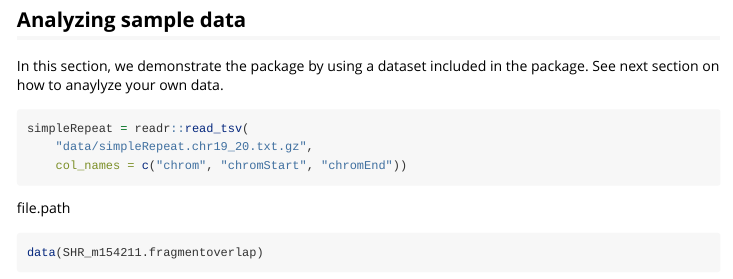
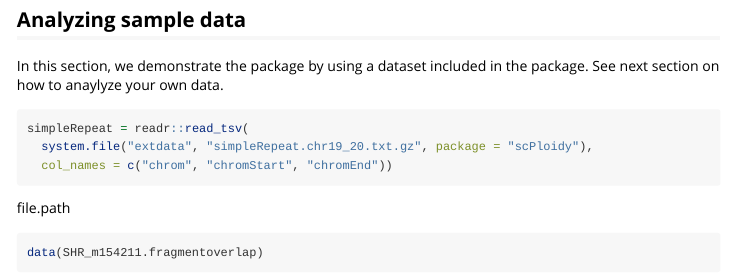
Before and after one commit to fumi-github/scPloidy, an R Markdown document (vignettes/intro.Rmd): the page in a window 1100 px wide, from 550 px down. Rendered offline with R 4.5, knitr and Pandoc, with nearby package versions; long lines of code are wrapped.

Commit message:
Update vignette (under construction)

````diff
--- a/vignettes/intro.Rmd
+++ b/vignettes/intro.Rmd
@@ -45,8 +45,8 @@ See next section on how to anaylyze your own data.
 
 ```{r, eval = FALSE}
 simpleRepeat = readr::read_tsv(
-    "data/simpleRepeat.chr19_20.txt.gz",
-    col_names = c("chrom", "chromStart", "chromEnd"))
+  system.file("extdata", "simpleRepeat.chr19_20.txt.gz", package = "scPloidy"),
+  col_names = c("chrom", "chromStart", "chromEnd"))
 ```
 
 file.path
````
